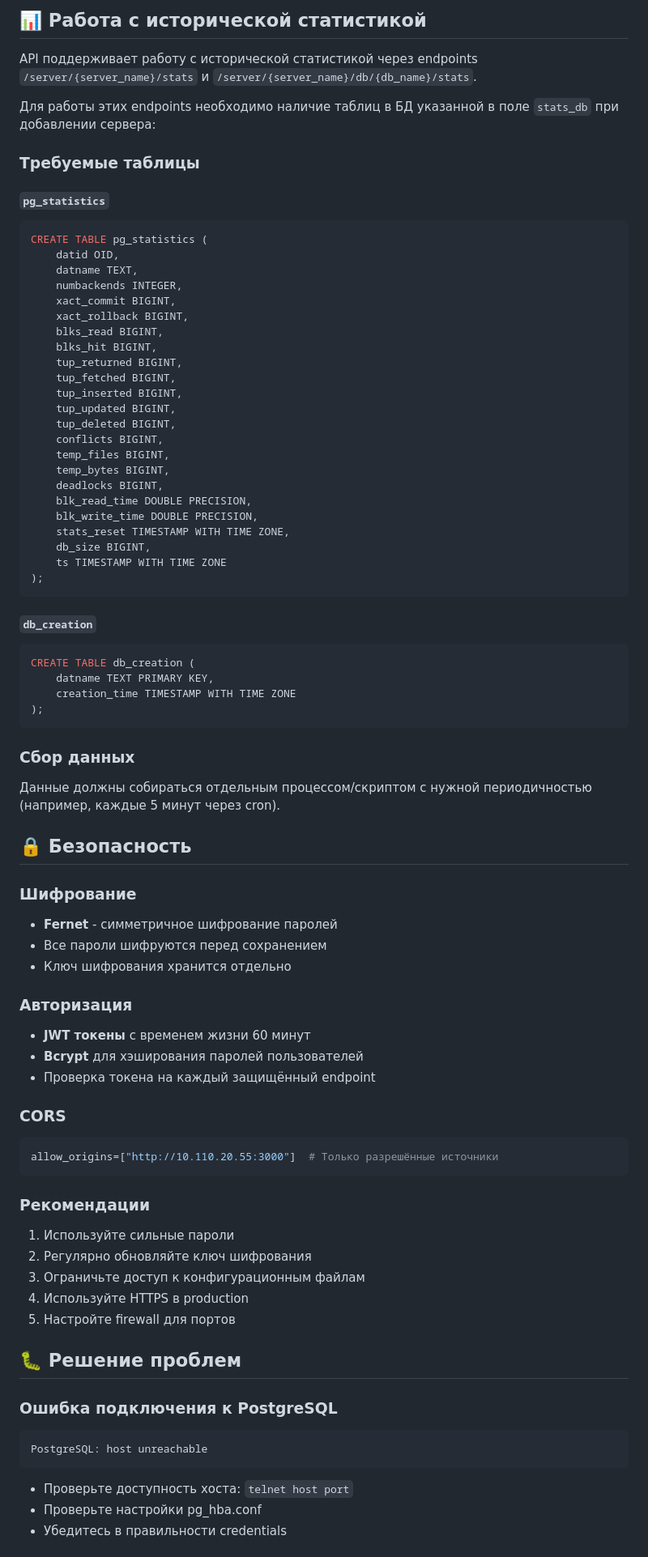
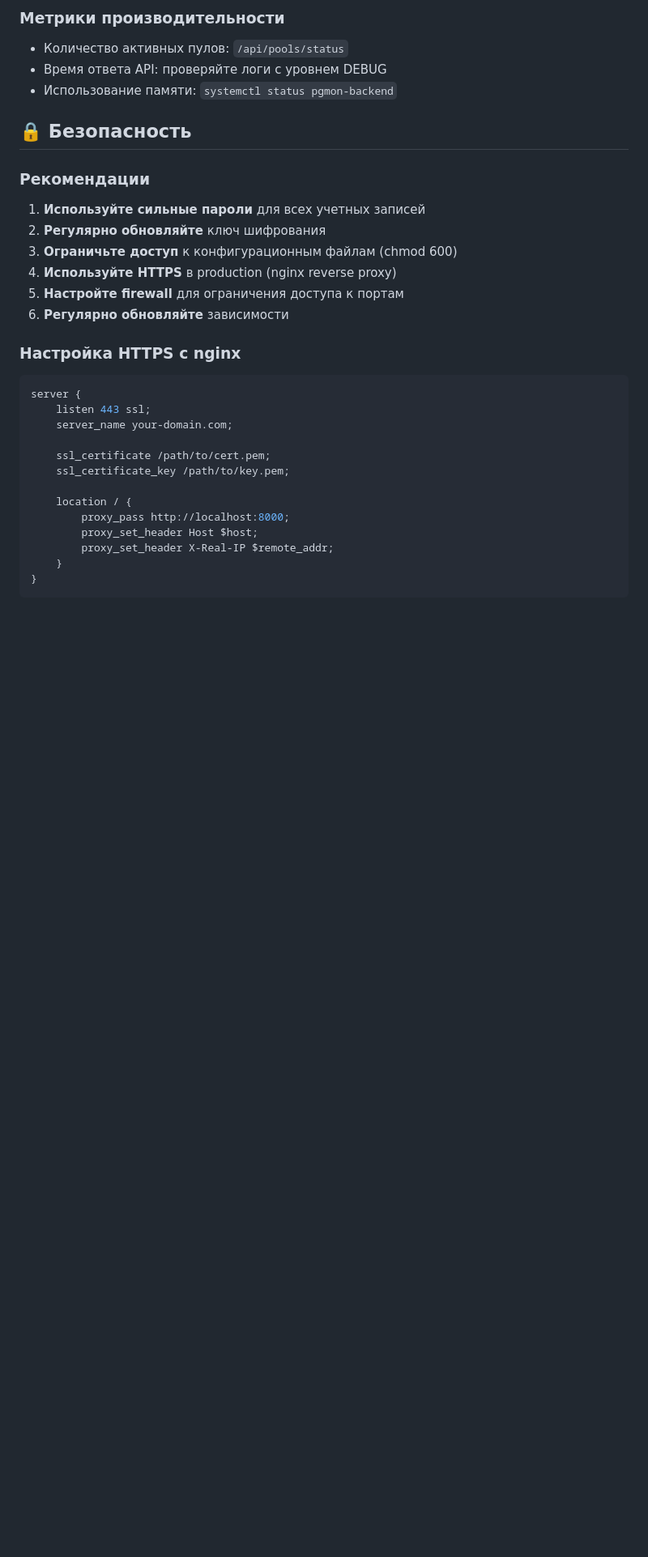
Before and after one commit to wobujidao/PostgreSQL-Activity-Monitor, a Markdown page: backend/README.md, the part around the change printed below. Shown: that part at 81% size. Rendered like a GitHub page; blank space fills up the shorter version.

````diff
--- a/backend/README.md
+++ b/backend/README.md
@@ -433,81 +351,31 @@ watch -n 5 'curl -s -H "Authorization: Bearer $TOKEN" \
-## 📊 Работа с исторической статистикой
-
-API поддерживает работу с исторической статистикой через endpoints `/server/{server_name}/stats` и `/server/{server_name}/db/{db_name}/stats`.
-
-Для работы этих endpoints необходимо наличие таблиц в БД указанной в поле `stats_db` при добавлении сервера:
-
-### Требуемые таблицы
-
-#### `pg_statistics`
-```sql
-CREATE TABLE pg_statistics (
-    datid OID,
-    datname TEXT,
-    numbackends INTEGER,
-    xact_commit BIGINT,
-    xact_rollback BIGINT,
-    blks_read BIGINT,
-    blks_hit BIGINT,
-    tup_returned BIGINT,
-    tup_fetched BIGINT,
-    tup_inserted BIGINT,
-    tup_updated BIGINT,
-    tup_deleted BIGINT,
-    conflicts BIGINT,
-    temp_files BIGINT,
-    temp_bytes BIGINT,
-    deadlocks BIGINT,
-    blk_read_time DOUBLE PRECISION,
-    blk_write_time DOUBLE PRECISION,
-    stats_reset TIMESTAMP WITH TIME ZONE,
-    db_size BIGINT,
-    ts TIMESTAMP WITH TIME ZONE
-);
-```
-
-#### `db_creation`
-```sql
-CREATE TABLE db_creation (
-    datname TEXT PRIMARY KEY,
-    creation_time TIMESTAMP WITH TIME ZONE
-);
-```
-
-### Сбор данных
-
-Данные должны собираться отдельным процессом/скриптом с нужной периодичностью (например, каждые 5 минут через cron).
+### Метрики производительности
+- Количество активных пулов: `/api/pools/status`
+- Время ответа API: проверяйте логи с уровнем DEBUG
+- Использование памяти: `systemctl status pgmon-backend`
 
 ## 🔒 Безопасность
 
-### Шифрование
-- **Fernet** - симметричное шифрование паролей
-- Все пароли шифруются перед сохранением
-- Ключ шифрования хранится отдельно
+### Рекомендации
+1. **Используйте сильные пароли** для всех учетных записей
+2. **Регулярно обновляйте** ключ шифрования
+3. **Ограничьте доступ** к конфигурационным файлам (chmod 600)
+4. **Используйте HTTPS** в production (nginx reverse proxy)
+5. **Настройте firewall** для ограничения доступа к портам
+6. **Регулярно обновляйте** зависимости
 
-### Авторизация
-- **JWT токены** с временем жизни 60 минут
-- **Bcrypt** для хэширования паролей пользователей
-- Проверка токена на каждый защищённый endpoint
+### Настройка HTTPS с nginx
+```nginx
+server {
+    listen 443 ssl;
+    server_name your-domain.com;
 
-### CORS
-```python
-allow_origins=["http://10.110.20.55:3000"]  # Только разрешённые источники
+    ssl_certificate /path/to/cert.pem;
+    ssl_certificate_key /path/to/key.pem;
+
+    location / {
+        proxy_pass http://localhost:8000;
+        proxy_set_header Host $host;
+        proxy_set_header X-Real-IP $remote_addr;
+    }
+}
 ```
-
-### Рекомендации
-1. Используйте сильные пароли
-2. Регулярно обновляйте ключ шифрования
-3. Ограничьте доступ к конфигурационным файлам
-4. Используйте HTTPS в production
-5. Настройте firewall для портов
-
-## 🐛 Решение проблем
-
-### Ошибка подключения к PostgreSQL
-```
-PostgreSQL: host unreachable
-```
-- Проверьте доступность хоста: `telnet host port`
-- Проверьте настройки pg_hba.conf
-- Убедитесь в правильности credentials
-
````
Also changed, not shown: other parts of backend/README.md (+145 -251 lines).
